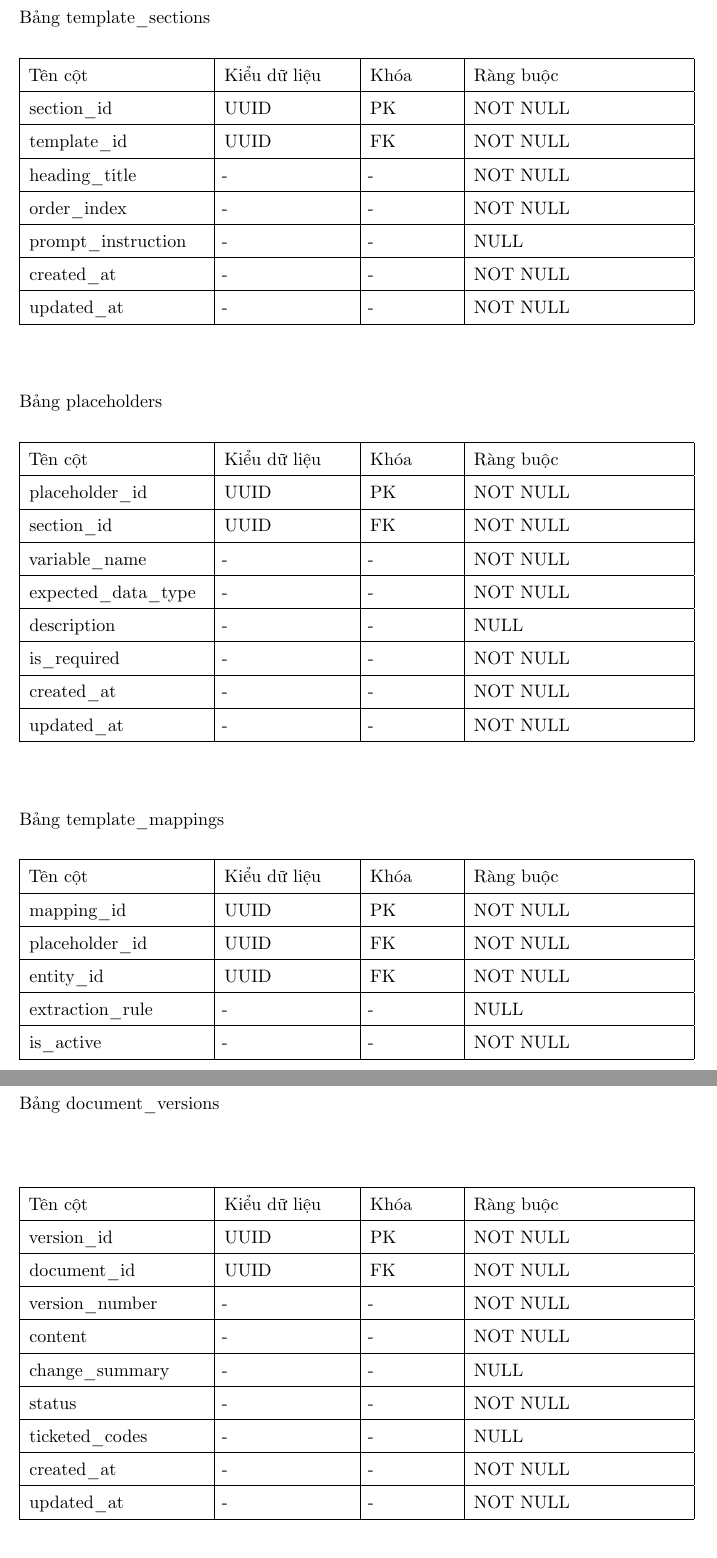
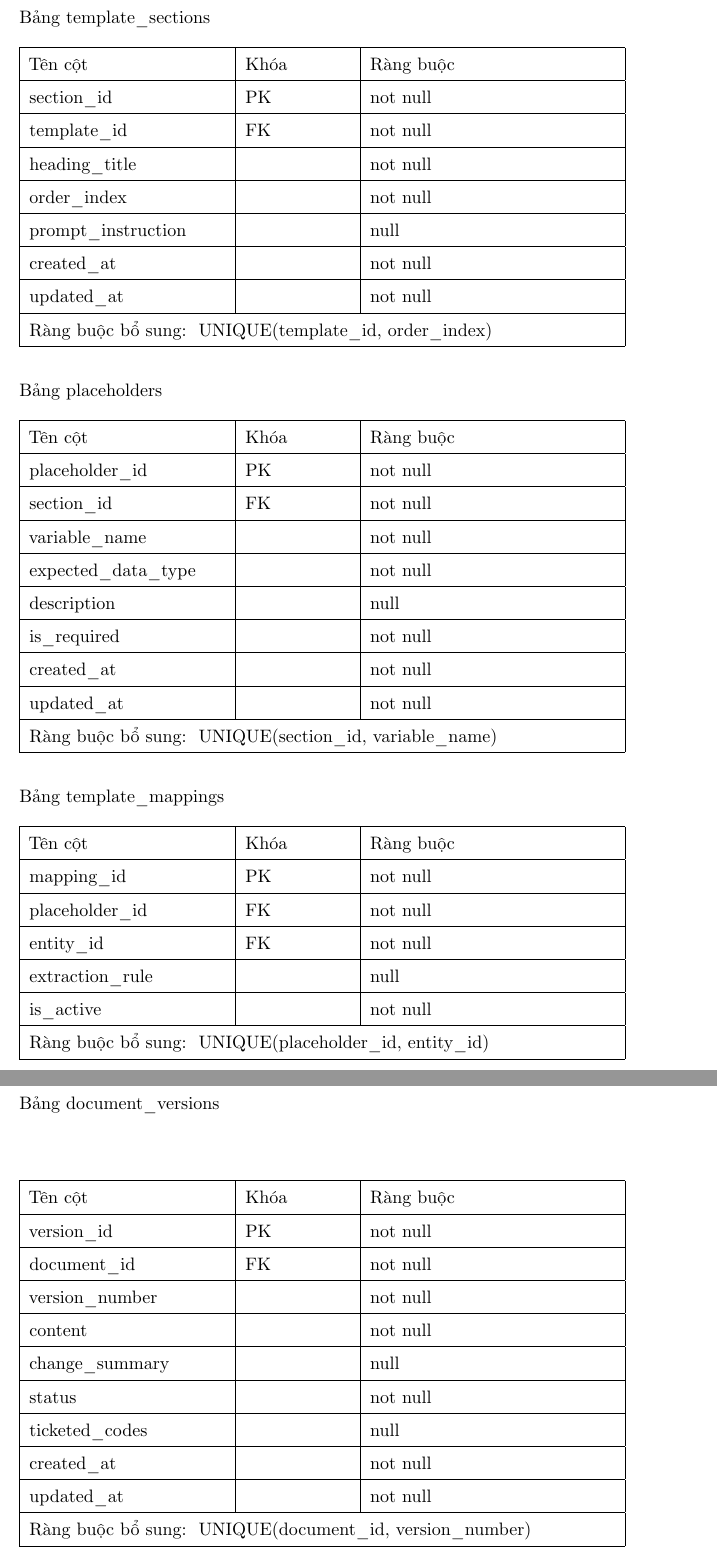
Before and after one commit to thudoan009-boop/nhom1-thietkecosodulieu, a LaTeX thesis (book.tex, which reads chapter3/thanhvien3.tex): two parts of pages 20 and 21 of 57, joined at a grey line, cut so that both start at the same text. Compiled offline with pdfLaTeX.

Commit message:
thanhvien3

```diff
--- a/chapter3/thanhvien3.tex
+++ b/chapter3/thanhvien3.tex
@@ -38,73 +30,73 @@
 
 \subsubsection{Bảng template\_sections}
 
-\begin{tabular}{|p{0.25\textwidth}|p{0.18\textwidth}|p{0.12\textwidth}|p{0.30\textwidth}|}
+\begin{tabular}{|p{0.28\textwidth}|p{0.15\textwidth}|p{0.35\textwidth}|}
 \hline
-\textbf{Tên cột} & \textbf{Kiểu dữ liệu} & \textbf{Khóa} & \textbf{Ràng buộc} \\
+\textbf{Tên cột} & \textbf{Khóa} & \textbf{Ràng buộc} \\
 \hline
-\texttt{section\_id} & UUID & PK & NOT NULL \\
+\texttt{section\_id} & PK & not null \\
 \hline
-\texttt{template\_id} & UUID & FK & NOT NULL \\
+\texttt{template\_id} & FK & not null \\
 \hline
-\texttt{heading\_title} & - & - & NOT NULL \\
+\texttt{heading\_title} & & not null \\
 \hline
-\texttt{order\_index} & - & - & NOT NULL \\
+\texttt{order\_index} & & not null \\
 \hline
-\texttt{prompt\_instruction} & - & - & NULL \\
+\texttt{prompt\_instruction} & & null \\
 \hline
-\texttt{created\_at} & - & - & NOT NULL \\
+\texttt{created\_at} & & not null \\
 \hline
-\texttt{updated\_at} & - & - & NOT NULL \\
+\texttt{updated\_at} & & not null \\
+\hline
+\multicolumn{3}{|l|}{\textbf{Ràng buộc bổ sung: } UNIQUE(\texttt{template\_id}, \texttt{order\_index})} \\
 \hline
 \end{tabular}
 
-% =========================================================
-% BẢNG PLACEHOLDERS
-% =========================================================
 
 \subsubsection{Bảng placeholders}
 
-\begin{tabular}{|p{0.25\textwidth}|p{0.18\textwidth}|p{0.12\textwidth}|p{0.30\textwidth}|}
+\begin{tabular}{|p{0.28\textwidth}|p{0.15\textwidth}|p{0.35\textwidth}|}
 \hline
-\textbf{Tên cột} & \textbf{Kiểu dữ liệu} & \textbf{Khóa} & \textbf{Ràng buộc} \\
+\textbf{Tên cột} & \textbf{Khóa} & \textbf{Ràng buộc} \\
 \hline
-\texttt{placeholder\_id} & UUID & PK & NOT NULL \\
+\texttt{placeholder\_id} & PK & not null \\
 \hline
-\texttt{section\_id} & UUID & FK & NOT NULL \\
+\texttt{section\_id} & FK & not null \\
 \hline
-\texttt{variable\_name} & - & - & NOT NULL \\
+\texttt{variable\_name} & & not null \\
 \hline
-\texttt{expected\_data\_type} & - & - & NOT NULL \\
+\texttt{expected\_data\_type} & & not null \\
 \hline
-\texttt{description} & - & - & NULL \\
+\texttt{description} & & null \\
 \hline
-\texttt{is\_required} & - & - & NOT NULL \\
+\texttt{is\_required} & & not null \\
 \hline
-\texttt{created\_at} & - & - & NOT NULL \\
+\texttt{created\_at} & & not null \\
 \hline
-\texttt{updated\_at} & - & - & NOT NULL \\
+\texttt{updated\_at} & & not null \\
+\hline
+\multicolumn{3}{|l|}{\textbf{Ràng buộc bổ sung: } UNIQUE(\texttt{section\_id}, \texttt{variable\_name})} \\
 \hline
 \end{tabular}
 
-% =========================================================
-% BẢNG TEMPLATE_MAPPINGS
-% =========================================================
 
 \subsubsection{Bảng template\_mappings}
 
-\begin{tabular}{|p{0.25\textwidth}|p{0.18\textwidth}|p{0.12\textwidth}|p{0.30\textwidth}|}
+\begin{tabular}{|p{0.28\textwidth}|p{0.15\textwidth}|p{0.35\textwidth}|}
 \hline
-\textbf{Tên cột} & \textbf{Kiểu dữ liệu} & \textbf{Khóa} & \textbf{Ràng buộc} \\
+\textbf{Tên cột} & \textbf{Khóa} & \textbf{Ràng buộc} \\
 \hline
-\texttt{mapping\_id} & UUID & PK & NOT NULL \\
+\texttt{mapping\_id} & PK & not null \\
 \hline
-\texttt{placeholder\_id} & UUID & FK & NOT NULL \\
+\texttt{placeholder\_id} & FK & not null \\
 \hline
-\texttt{entity\_id} & UUID & FK & NOT NULL \\
+\texttt{entity\_id} & FK & not null \\
 \hline
-\texttt{extraction\_rule} & - & - & NULL \\
+\texttt{extraction\_rule} & & null \\
 \hline
-\texttt{is\_active} & - & - & NOT NULL \\
+\texttt{is\_active} & & not null \\
+\hline
+\multicolumn{3}{|l|}{\textbf{Ràng buộc bổ sung: } UNIQUE(\texttt{placeholder\_id}, \texttt{entity\_id})} \\
 \hline
 \end{tabular}
 
@@ -144,27 +130,29 @@
 
 \subsubsection{Bảng document\_versions}
 
-\begin{tabular}{|p{0.25\textwidth}|p{0.18\textwidth}|p{0.12\textwidth}|p{0.30\textwidth}|}
+\begin{tabular}{|p{0.28\textwidth}|p{0.15\textwidth}|p{0.35\textwidth}|}
 \hline
-\textbf{Tên cột} & \textbf{Kiểu dữ liệu} & \textbf{Khóa} & \textbf{Ràng buộc} \\
+\textbf{Tên cột} & \textbf{Khóa} & \textbf{Ràng buộc} \\
 \hline
-\texttt{version\_id} & UUID & PK & NOT NULL \\
+\texttt{version\_id} & PK & not null \\
 \hline
-\texttt{document\_id} & UUID & FK & NOT NULL \\
+\texttt{document\_id} & FK & not null \\
 \hline
-\texttt{version\_number} & - & - & NOT NULL \\
+\texttt{version\_number} & & not null \\
 \hline
-\texttt{content} & - & - & NOT NULL \\
+\texttt{content} & & not null \\
 \hline
-\texttt{change\_summary} & - & - & NULL \\
+\texttt{change\_summary} & & null \\
 \hline
-\texttt{status} & - & - & NOT NULL \\
+\texttt{status} & & not null \\
 \hline
-\texttt{ticketed\_codes} & - & - & NULL \\
+\texttt{ticketed\_codes} & & null \\
 \hline
-\texttt{created\_at} & - & - & NOT NULL \\
+\texttt{created\_at} & & not null \\
 \hline
-\texttt{updated\_at} & - & - & NOT NULL \\
+\texttt{updated\_at} & & not null \\
+\hline
+\multicolumn{3}{|l|}{\textbf{Ràng buộc bổ sung: } UNIQUE(\texttt{document\_id}, \texttt{version\_number})} \\
 \hline
 \end{tabular}
 
@@ -200,4 +182,4 @@
 
-\section{Lược đồ dạng cú pháp rút gọn}
+\subsection{Lược đồ dạng cú pháp rút gọn}
 
 \begin{itemize}
```
Also changed, not shown: book.pdf, chapter3/thanhvien3.tex (136 more changed lines).
